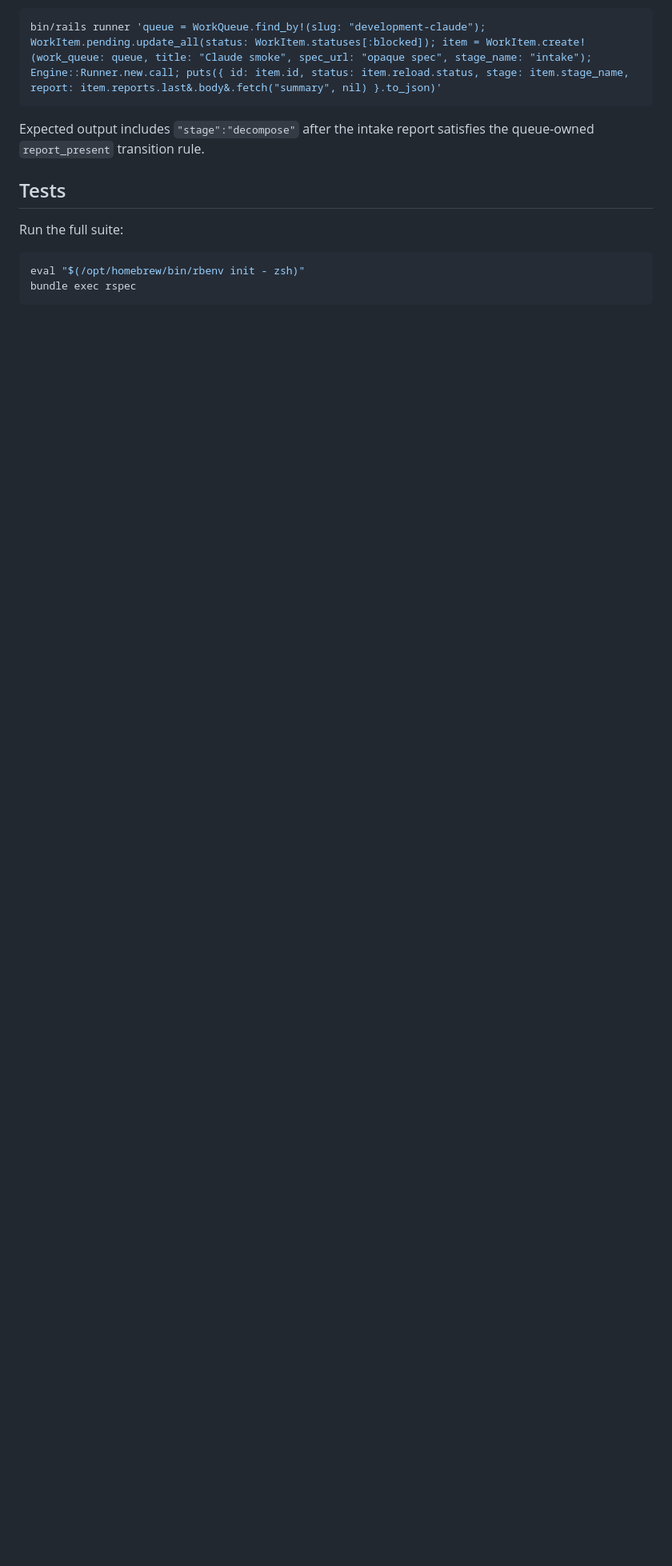
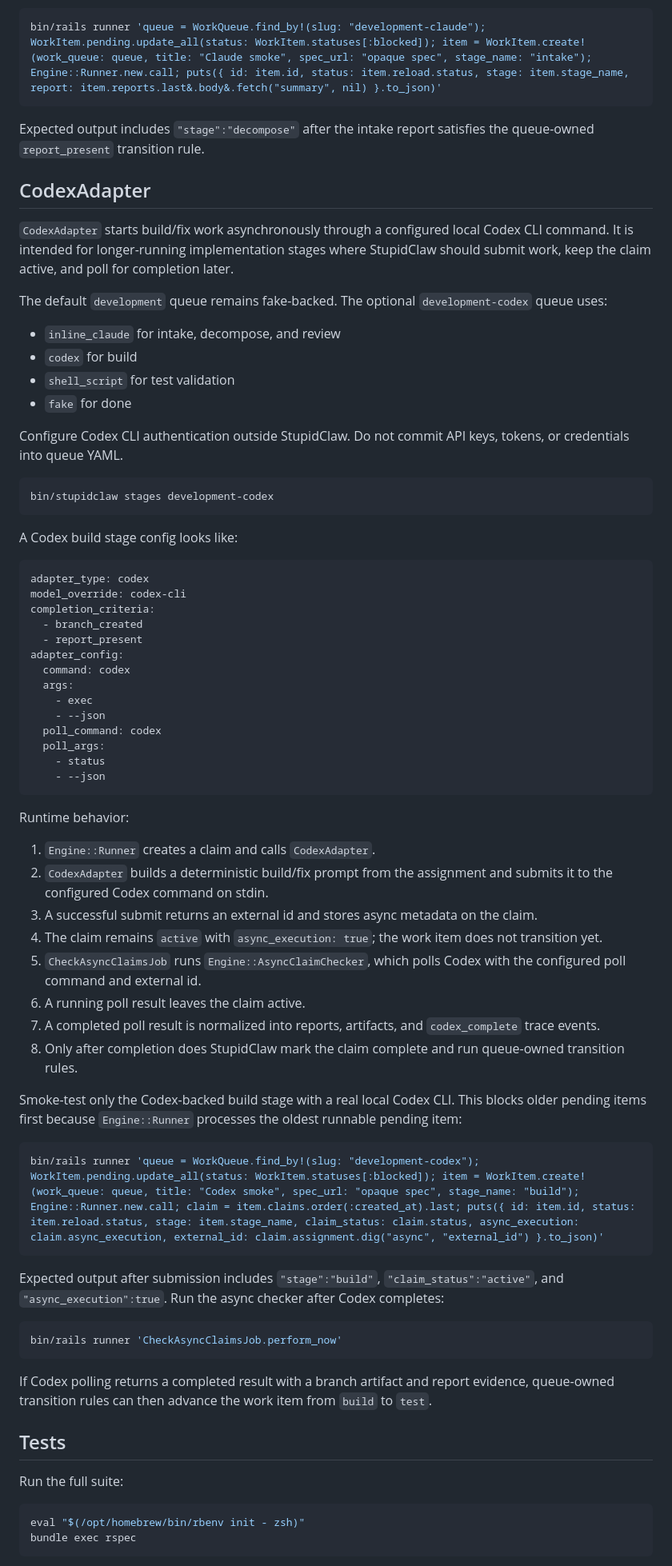
Before and after one commit to Paracosm-Lab/taskrail, a Markdown page: README.md, the part around one of its changes. Shown at 80% size. Drawn GitHub-style; blank space fills up the shorter version.

Commit message:
docs: document codex adapter

````diff
--- a/README.md
+++ b/README.md
@@ -236,6 +237,67 @@ bin/rails runner 'queue = WorkQueue.find_by!(slug: "development-claude"); WorkIt
 
 Expected output includes `"stage":"decompose"` after the intake report satisfies the queue-owned `report_present` transition rule.
 
+## CodexAdapter
+
+`CodexAdapter` starts build/fix work asynchronously through a configured local Codex CLI command. It is intended for longer-running implementation stages where StupidClaw should submit work, keep the claim active, and poll for completion later.
+
+The default `development` queue remains fake-backed. The optional `development-codex` queue uses:
+
+- `inline_claude` for intake, decompose, and review
+- `codex` for build
+- `shell_script` for test validation
+- `fake` for done
+
+Configure Codex CLI authentication outside StupidClaw. Do not commit API keys, tokens, or credentials into queue YAML.
+
+```bash
+bin/stupidclaw stages development-codex
+```
+
+A Codex build stage config looks like:
+
+```yaml
+adapter_type: codex
+model_override: codex-cli
+completion_criteria:
+  - branch_created
+  - report_present
+adapter_config:
+  command: codex
+  args:
+    - exec
+    - --json
+  poll_command: codex
+  poll_args:
+    - status
+    - --json
+```
+
+Runtime behavior:
+
+1. `Engine::Runner` creates a claim and calls `CodexAdapter`.
+2. `CodexAdapter` builds a deterministic build/fix prompt from the assignment and submits it to the configured Codex command on stdin.
+3. A successful submit returns an external id and stores async metadata on the claim.
+4. The claim remains `active` with `async_execution: true`; the work item does not transition yet.
+5. `CheckAsyncClaimsJob` runs `Engine::AsyncClaimChecker`, which polls Codex with the configured poll command and external id.
+6. A running poll result leaves the claim active.
+7. A completed poll result is normalized into reports, artifacts, and `codex_complete` trace events.
+8. Only after completion does StupidClaw mark the claim complete and run queue-owned transition rules.
+
+Smoke-test only the Codex-backed build stage with a real local Codex CLI. This blocks older pending items first because `Engine::Runner` processes the oldest runnable pending item:
+
+```bash
+bin/rails runner 'queue = WorkQueue.find_by!(slug: "development-codex"); WorkItem.pending.update_all(status: WorkItem.statuses[:blocked]); item = WorkItem.create!(work_queue: queue, title: "Codex smoke", spec_url: "opaque spec", stage_name: "build"); Engine::Runner.new.call; claim = item.claims.order(:created_at).last; puts({ id: item.id, status: item.reload.status, stage: item.stage_name, claim_status: claim.status, async_execution: claim.async_execution, external_id: claim.assignment.dig("async", "external_id") }.to_json)'
+```
+
+Expected output after submission includes `"stage":"build"`, `"claim_status":"active"`, and `"async_execution":true`. Run the async checker after Codex completes:
+
+```bash
+bin/rails runner 'CheckAsyncClaimsJob.perform_now'
+```
+
+If Codex polling returns a completed result with a branch artifact and report evidence, queue-owned transition rules can then advance the work item from `build` to `test`.
+
 ## Tests
 
 Run the full suite:
````
Also changed, not shown: other parts of README.md (+3 -2 lines).
